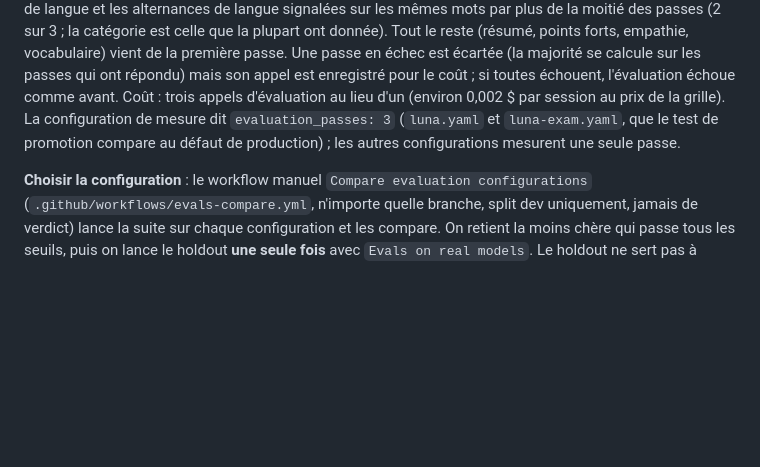
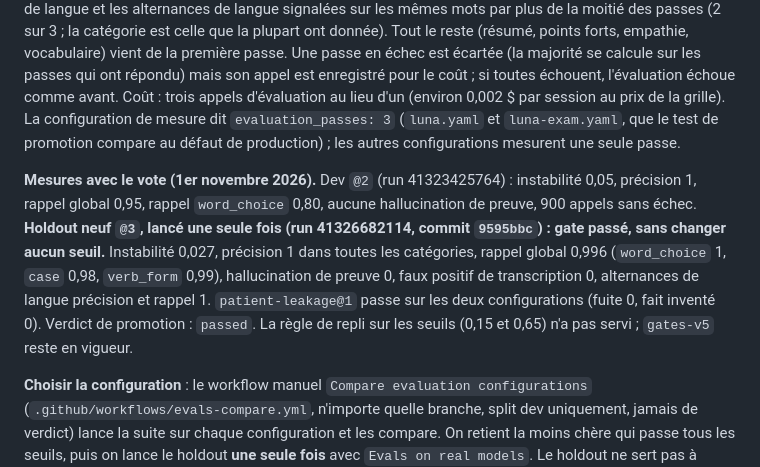
Before and after one commit to lejams/ari, a Markdown page: docs/EVALS.md, the part around the change. Rendered like a GitHub page; blank space fills up the shorter version.

Commit message:
Docs : holdout neuf evaluation-language@3 passé avec le vote, sans changer de seuil
Run 41326682114 (commit 9595bbc) : instabilité 0,027, rappel global 0,996, précision 1,
hallucination 0 ; patient-leakage@1 passe sur les deux configurations. Verdict passed.

Co-Authored-By: Claude Opus 5.5 <noreply@anthropic.com>
Claude-Session: https://claude.ai/code/session_015MdGtMwZWwyn7UE82qqC8P

```diff
--- a/docs/EVALS.md
+++ b/docs/EVALS.md
@@ -454,6 +454,15 @@ d'évaluation au lieu d'un (environ 0,002 $ par session au prix de la grille). L
 mesure dit `evaluation_passes: 3` (`luna.yaml` et `luna-exam.yaml`, que le test de promotion
 compare au défaut de production) ; les autres configurations mesurent une seule passe.
 
+**Mesures avec le vote (1er novembre 2026).** Dev `@2` (run 41323425764) : instabilité 0,05,
+précision 1, rappel global 0,95, rappel `word_choice` 0,80, aucune hallucination de preuve, 900 appels
+sans échec. **Holdout neuf `@3`, lancé une seule fois (run 41326682114, commit `9595bbc`) : gate
+passé, sans changer aucun seuil.** Instabilité 0,027, précision 1 dans toutes les catégories, rappel
+global 0,996 (`word_choice` 1, `case` 0,98, `verb_form` 0,99), hallucination de preuve 0, faux positif
+de transcription 0, alternances de langue précision et rappel 1. `patient-leakage@1` passe sur les
+deux configurations (fuite 0, fait inventé 0). Verdict de promotion : `passed`. La règle de repli sur
+les seuils (0,15 et 0,65) n'a pas servi ; `gates-v5` reste en vigueur.
+
 **Choisir la configuration** : le workflow manuel `Compare evaluation configurations`
 (`.github/workflows/evals-compare.yml`, n'importe quelle branche, split dev uniquement, jamais de
 verdict) lance la suite sur chaque configuration et les compare. On retient la moins chère qui passe
```
Also changed, not shown: CLAUDE.md (+1 -1 lines).
